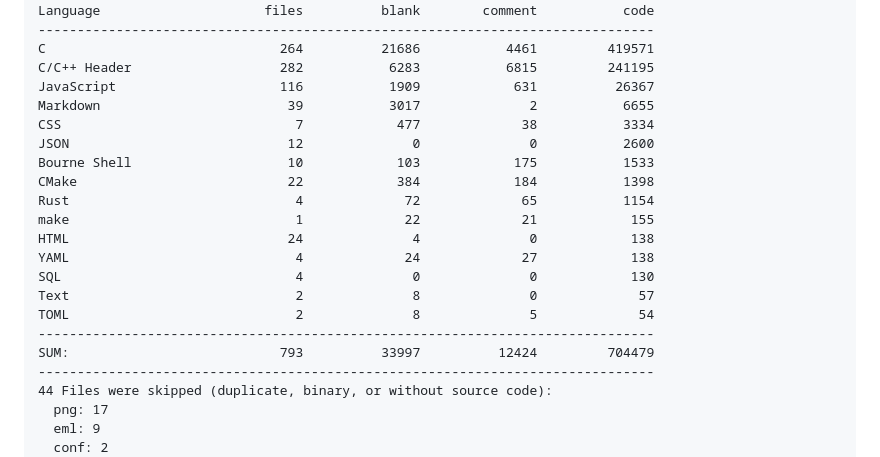
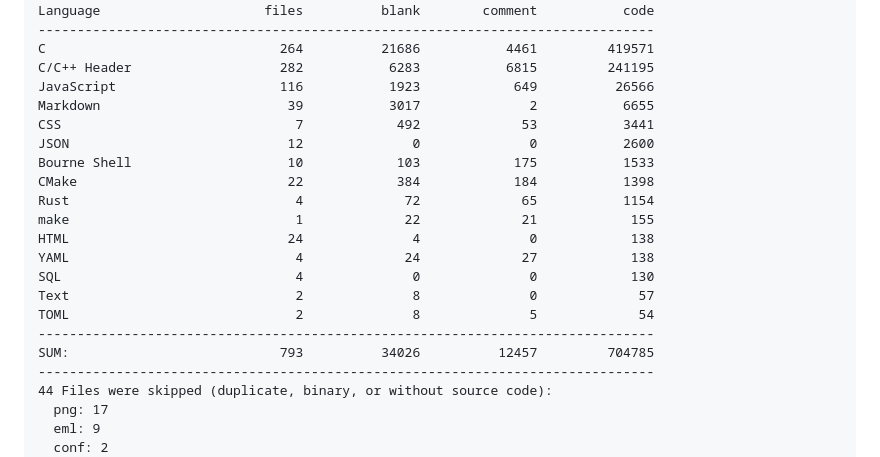
Before and after one commit to 500Foods/Pavillion, a Markdown page: README.md, the part around one of its changes. Drawn GitHub-style.

Commit message:
Apply automatic changes

```diff
--- a/README.md
+++ b/README.md
@@ -120,9 +120,9 @@ Language                     files          blank        comment           code
 -------------------------------------------------------------------------------
 C                              264          21686           4461         419571
 C/C++ Header                   282           6283           6815         241195
-JavaScript                     116           1909            631          26367
+JavaScript                     116           1923            649          26566
 Markdown                        39           3017              2           6655
-CSS                              7            477             38           3334
+CSS                              7            492             53           3441
 JSON                            12              0              0           2600
 Bourne Shell                    10            103            175           1533
 CMake                           22            384            184           1398
@@ -134,7 +134,7 @@ SQL                              4              0              0            130
 Text                             2              8              0             57
 TOML                             2              8              5             54
 -------------------------------------------------------------------------------
-SUM:                           793          33997          12424         704479
+SUM:                           793          34026          12457         704785
 -------------------------------------------------------------------------------
 44 Files were skipped (duplicate, binary, or without source code):
   png: 17
```
Also changed, not shown: other parts of README.md (+1 -1 lines).
